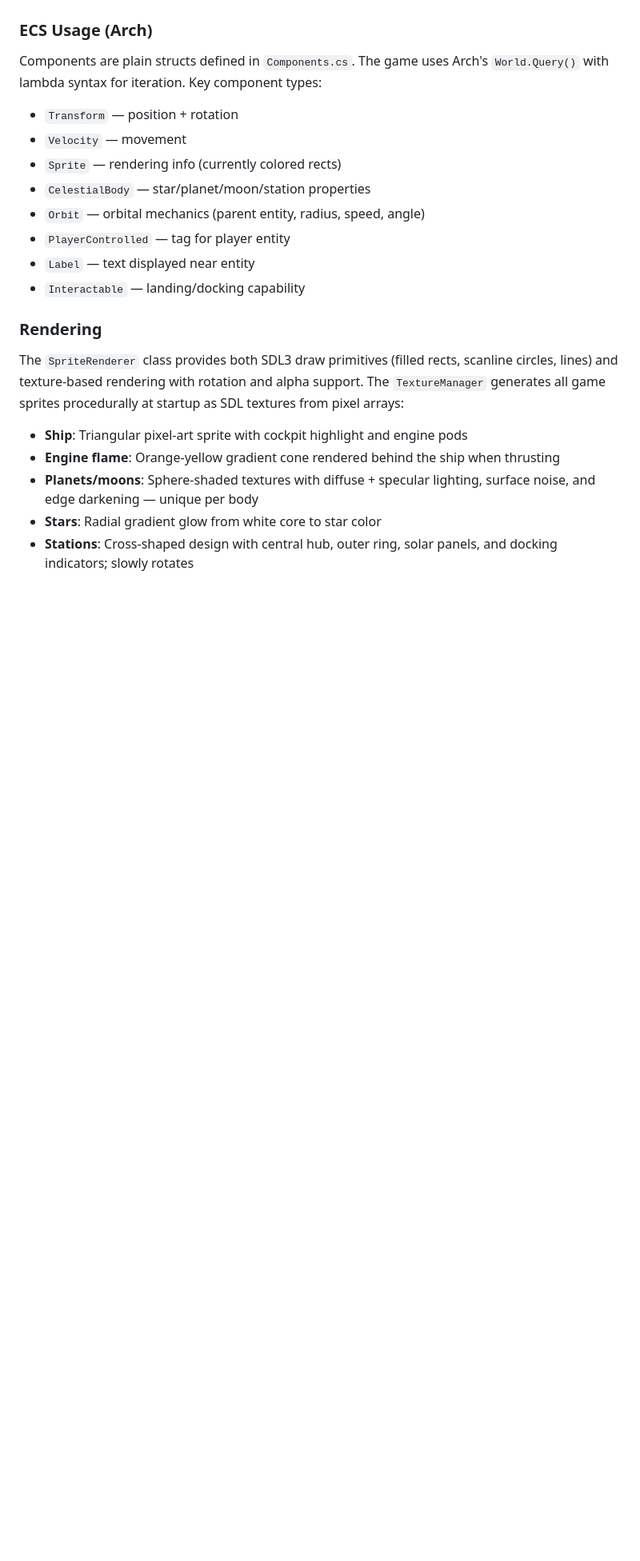
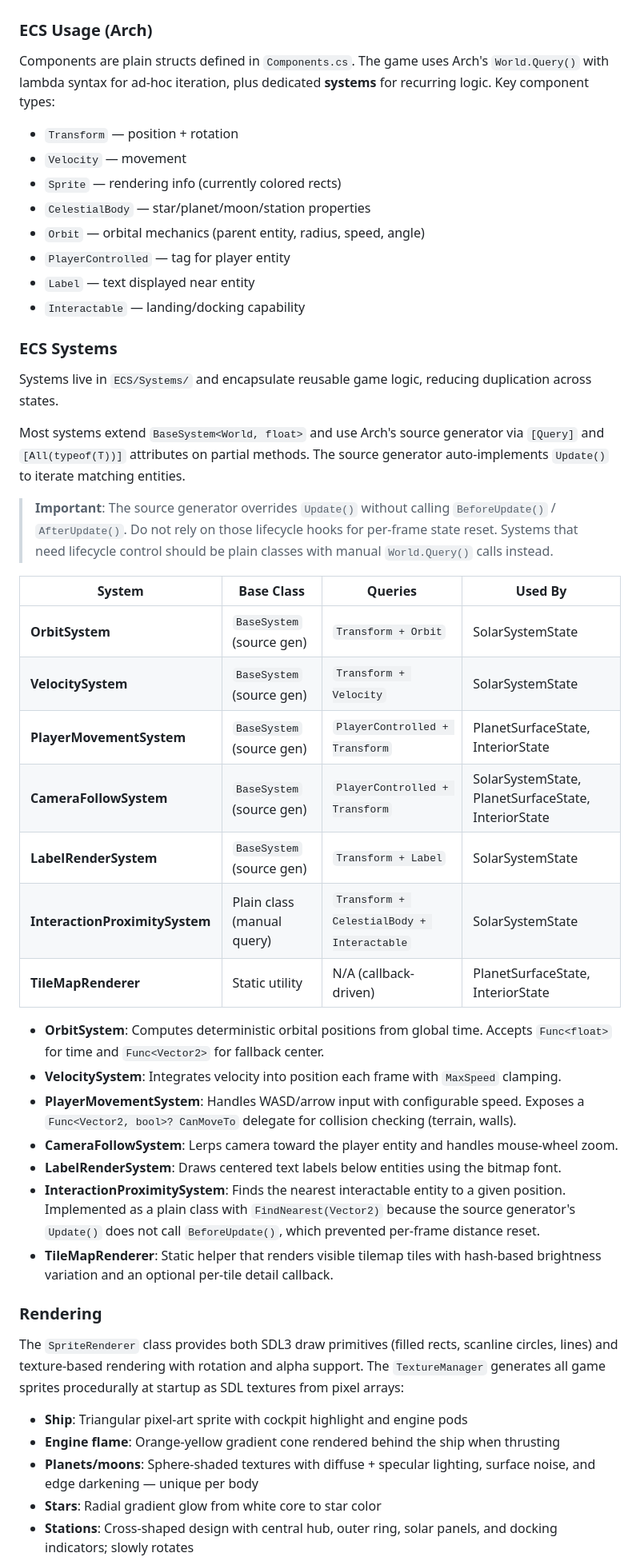
Before and after one commit to federicodangelo/SpaceExplorationGame, a Markdown page: docs/ARCHITECTURE.md, the part around one of its changes. Shown at 80% size. Rendered like a GitHub page; blank space fills up the shorter version.

Commit message:
Update architecture documentation to include Arch.System and Arch.System.SourceGenerator versions, and clarify ECS systems usage and interactions in game states.

```diff
--- a/docs/ARCHITECTURE.md
+++ b/docs/ARCHITECTURE.md
@@ -105,7 +113,7 @@ All RNG uses `SeededRandom` (xorshift64) — fully deterministic. Same galaxy se
 Station interiors derive seeds from system seed + 2000 + station index. Settlement interiors derive from surface seed + 3000 + position hash.
 
 ### ECS Usage (Arch)
-Components are plain structs defined in `Components.cs`. The game uses Arch's `World.Query()` with lambda syntax for iteration. Key component types:
+Components are plain structs defined in `Components.cs`. The game uses Arch's `World.Query()` with lambda syntax for ad-hoc iteration, plus dedicated **systems** for recurring logic. Key component types:
 - `Transform` — position + rotation
 - `Velocity` — movement
 - `Sprite` — rendering info (currently colored rects)
@@ -114,6 +122,31 @@ Components are plain structs defined in `Components.cs`. The game uses Arch's `W
 - `PlayerControlled` — tag for player entity
 - `Label` — text displayed near entity
 - `Interactable` — landing/docking capability
+
+### ECS Systems
+Systems live in `ECS/Systems/` and encapsulate reusable game logic, reducing duplication across states.
+
+Most systems extend `BaseSystem<World, float>` and use Arch's source generator via `[Query]` and `[All(typeof(T))]` attributes on partial methods. The source generator auto-implements `Update()` to iterate matching entities.
+
+> **Important**: The source generator overrides `Update()` without calling `BeforeUpdate()` / `AfterUpdate()`. Do not rely on those lifecycle hooks for per-frame state reset. Systems that need lifecycle control should be plain classes with manual `World.Query()` calls instead.
+
+| System | Base Class | Queries | Used By |
+|---|---|---|---|
+| **OrbitSystem** | `BaseSystem` (source gen) | `Transform + Orbit` | SolarSystemState |
+| **VelocitySystem** | `BaseSystem` (source gen) | `Transform + Velocity` | SolarSystemState |
+| **PlayerMovementSystem** | `BaseSystem` (source gen) | `PlayerControlled + Transform` | PlanetSurfaceState, InteriorState |
+| **CameraFollowSystem** | `BaseSystem` (source gen) | `PlayerControlled + Transform` | SolarSystemState, PlanetSurfaceState, InteriorState |
+| **LabelRenderSystem** | `BaseSystem` (source gen) | `Transform + Label` | SolarSystemState |
+| **InteractionProximitySystem** | Plain class (manual query) | `Transform + CelestialBody + Interactable` | SolarSystemState |
+| **TileMapRenderer** | Static utility | N/A (callback-driven) | PlanetSurfaceState, InteriorState |
+
+- **OrbitSystem**: Computes deterministic orbital positions from global time. Accepts `Func<float>` for time and `Func<Vector2>` for fallback center.
+- **VelocitySystem**: Integrates velocity into position each frame with `MaxSpeed` clamping.
+- **PlayerMovementSystem**: Handles WASD/arrow input with configurable speed. Exposes a `Func<Vector2, bool>? CanMoveTo` delegate for collision checking (terrain, walls).
+- **CameraFollowSystem**: Lerps camera toward the player entity and handles mouse-wheel zoom.
+- **LabelRenderSystem**: Draws centered text labels below entities using the bitmap font.
+- **InteractionProximitySystem**: Finds the nearest interactable entity to a given position. Implemented as a plain class with `FindNearest(Vector2)` because the source generator's `Update()` does not call `BeforeUpdate()`, which prevented per-frame distance reset.
+- **TileMapRenderer**: Static helper that renders visible tilemap tiles with hash-based brightness variation and an optional per-tile detail callback.
 
 ### Rendering
 The `SpriteRenderer` class provides both SDL3 draw primitives (filled rects, scanline circles, lines) and texture-based rendering with rotation and alpha support. The `TextureManager` generates all game sprites procedurally at startup as SDL textures from pixel arrays:
```
Also changed, not shown: other parts of docs/ARCHITECTURE.md (+14 -6 lines).
